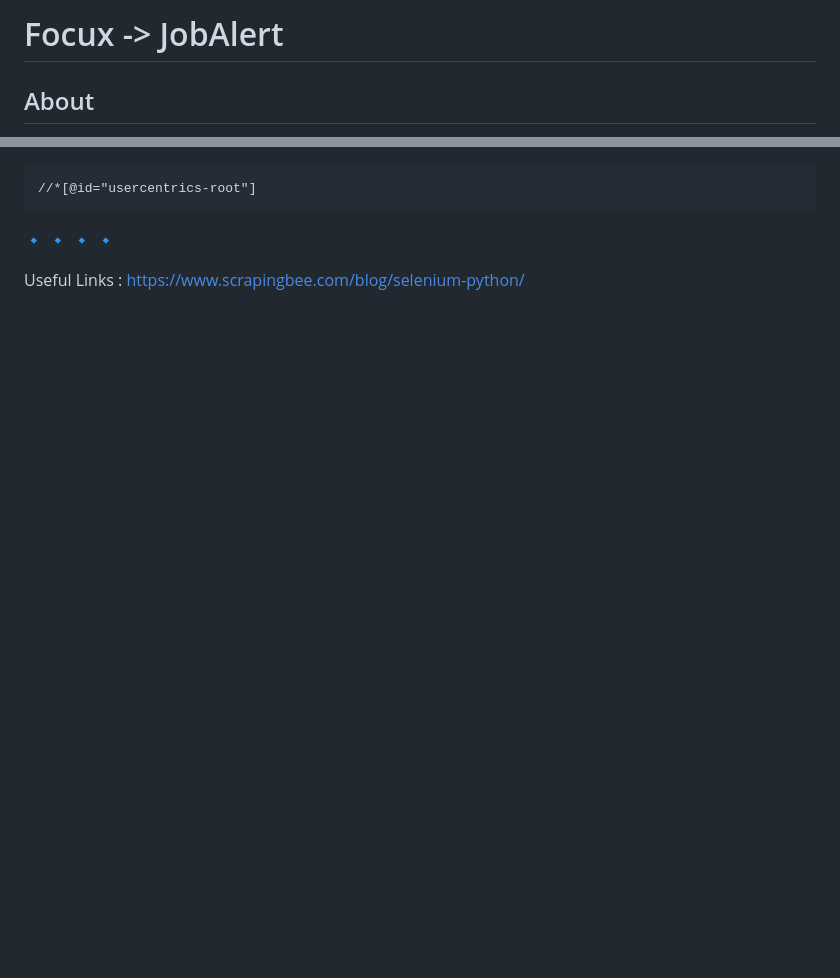
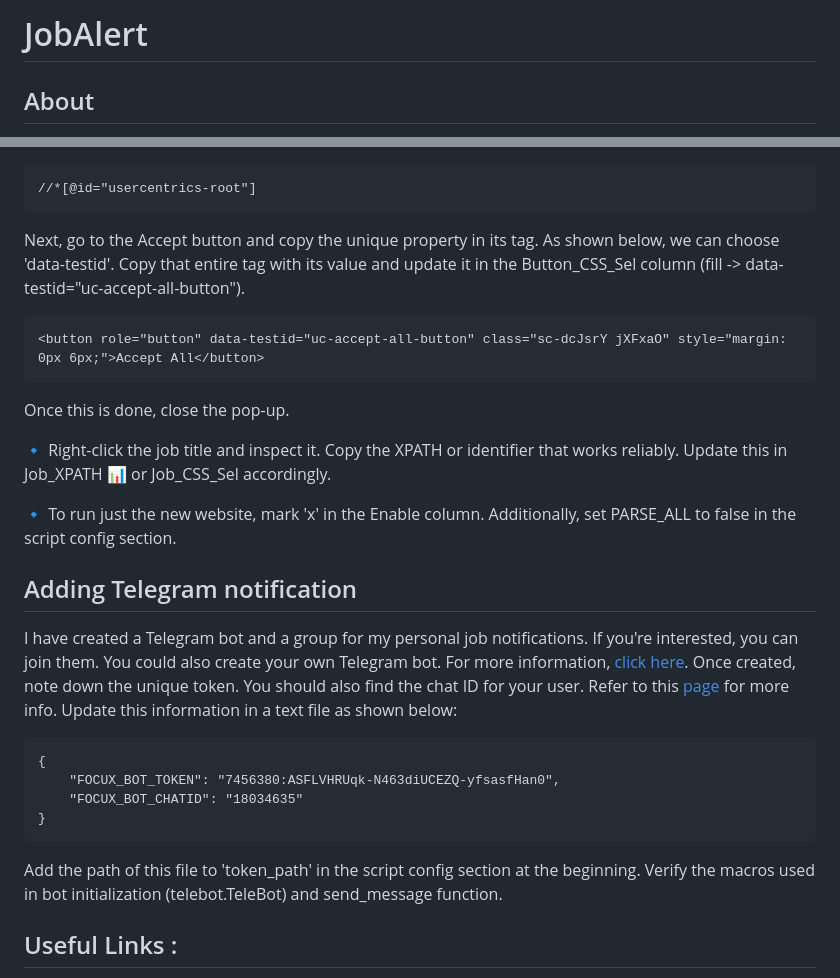
Before and after one commit to Vichu95/Focux, a Markdown page: README.md, 2 parts joined by grey strips. Rendered like a GitHub page; blank space fills up the shorter version.

````diff
--- a/README.md
+++ b/README.md
@@ -1,4 +1,4 @@
-# Focux -> JobAlert
+# JobAlert
 
 ## About
 This script is designed to streamline the process of receiving job notifications from any website of your choice. It eliminates the need for manual browsing and checking for updates, especially on websites that do not offer email notification services. While not entirely automated, as the user needs to provide certain tag information, this script still significantly reduces the time and effort required to stay updated on new job listings.
@@ -40,12 +54,27 @@ This gives an hint of the shadowRoot element that we are interested. In this cas
 ```
 //*[@id="usercentrics-root"]
 ```
+Next, go to the Accept button and copy the unique property in its tag. As shown below, we can choose 'data-testid'. Copy that entire tag with its value and update it in the Button_CSS_Sel column (fill -> data-testid="uc-accept-all-button").
+```
+<button role="button" data-testid="uc-accept-all-button" class="sc-dcJsrY jXFxaO" style="margin: 0px 6px;">Accept All</button>
+```
+Once this is done, close the pop-up.
 
-:small_blue_diamond:
-:small_blue_diamond:
-:small_blue_diamond:
-:small_blue_diamond:
+:small_blue_diamond: Right-click the job title and inspect it. Copy the XPATH or identifier that works reliably. Update this in Job_XPATH	:bar_chart: or Job_CSS_Sel accordingly.
+
+:small_blue_diamond: To run just the new website, mark 'x' in the Enable column. Additionally, set PARSE_ALL to false in the script config section.
 
 
-Useful Links :
+## Adding Telegram notification
+
+I have created a Telegram bot and a group for my personal job notifications. If you're interested, you can join them. You could also create your own Telegram bot. For more information, [click here](https://core.telegram.org/bots/features#botfather). Once created, note down the unique token. You should also find the chat ID for your user. Refer to this [page](https://diyusthad.com/2022/03/how-to-get-your-telegram-chat-id.html) for more info. Update this information in a text file as shown below:
+```
+{
+    "FOCUX_BOT_TOKEN": "7456380:ASFLVHRUqk-N463diUCEZQ-yfsasfHan0",
+    "FOCUX_BOT_CHATID": "18034635"
+}
+```
+Add the path of this file to 'token_path' in the script config section at the beginning. Verify the macros used in bot initialization (telebot.TeleBot) and send_message function.
+
+## Useful Links :
 https://www.scrapingbee.com/blog/selenium-python/
````
Also changed, not shown: other parts of README.md (+19 -5 lines).
